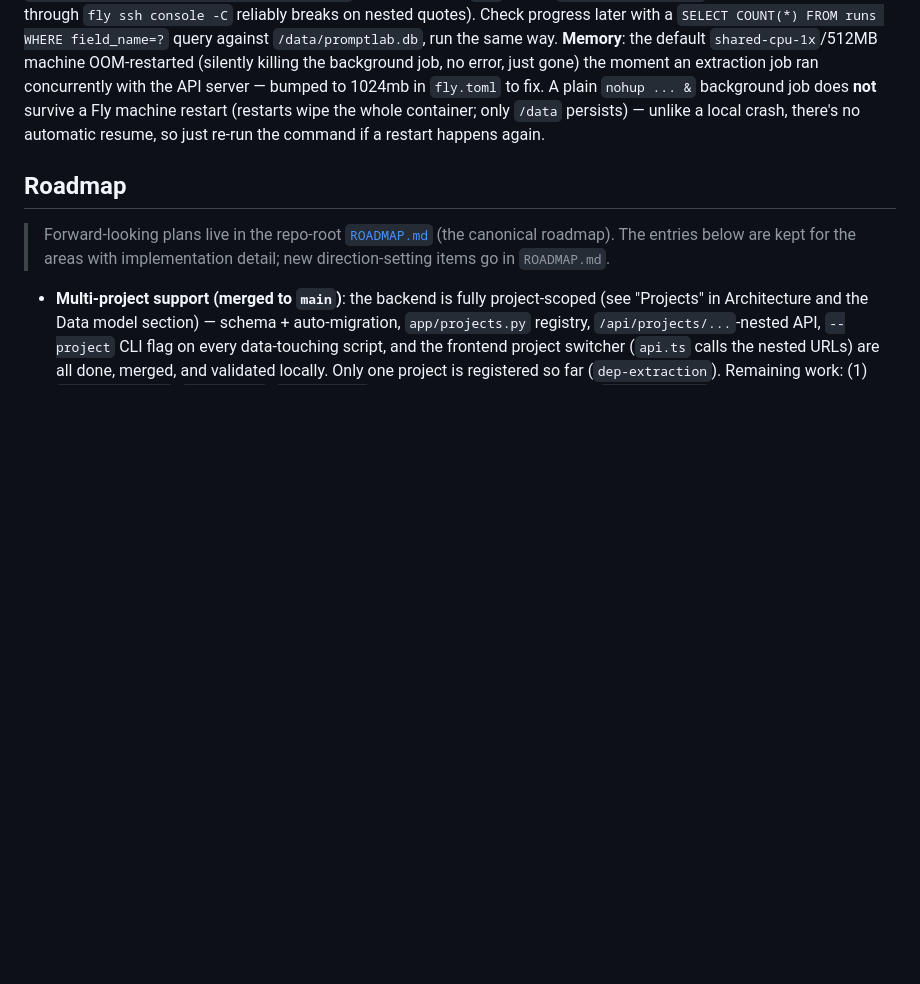
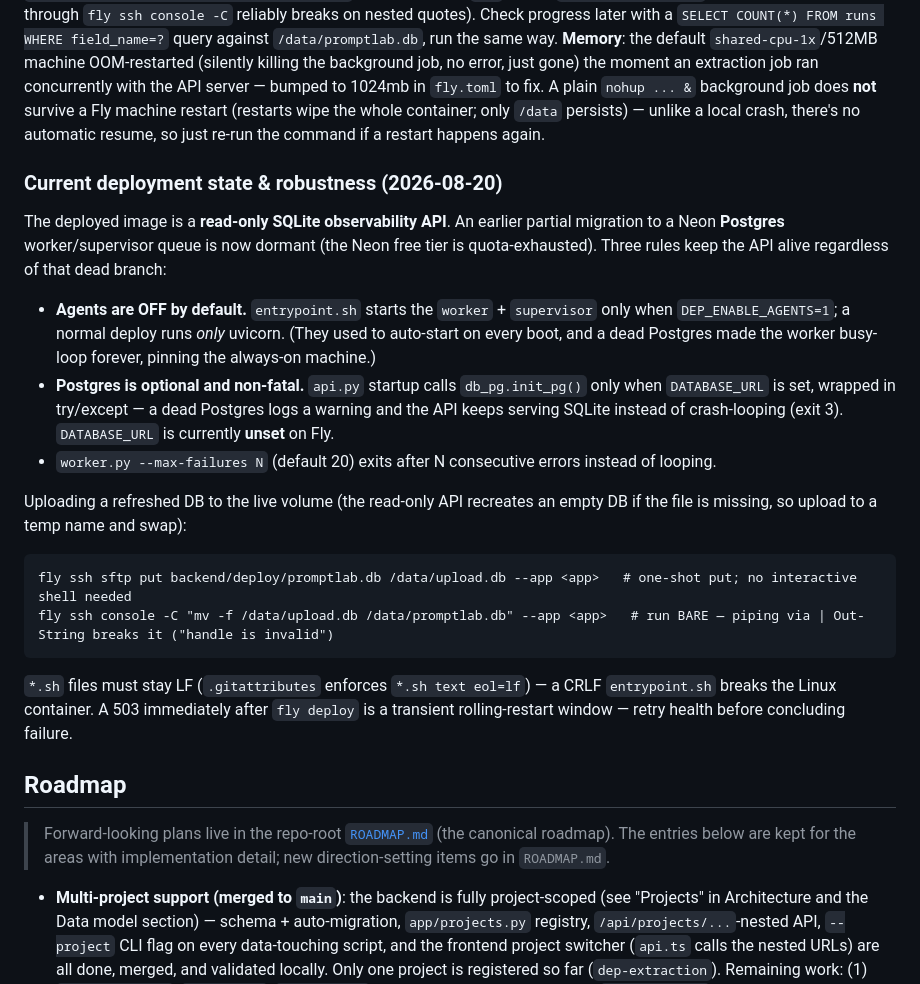
Before and after one commit to lsempe77/promptlab, a Markdown page: backend/README.md, the part around the change. Rendered like a GitHub page; blank space fills up the shorter version.

Commit message:
Docs: record GT-cleanup/sub_sector-ceiling evidence + per-field-threshold rationale (ROADMAP), Loop B apply half built, and Fly deployment robustness/gotchas (README)

````diff
--- a/backend/README.md
+++ b/backend/README.md
@@ -377,6 +377,30 @@ server — bumped to 1024mb in `fly.toml` to fix. A plain `nohup ... &` backgrou
 survive a Fly machine restart (restarts wipe the whole container; only `/data` persists) — unlike
 a local crash, there's no automatic resume, so just re-run the command if a restart happens again.
 
+### Current deployment state & robustness (2026-08-20)
+
+The deployed image is a **read-only SQLite observability API**. An earlier partial migration to a
+Neon **Postgres** worker/supervisor queue is now dormant (the Neon free tier is quota-exhausted).
+Three rules keep the API alive regardless of that dead branch:
+
+- **Agents are OFF by default.** `entrypoint.sh` starts the `worker` + `supervisor` only when
+  `DEP_ENABLE_AGENTS=1`; a normal deploy runs *only* uvicorn. (They used to auto-start on every
+  boot, and a dead Postgres made the worker busy-loop forever, pinning the always-on machine.)
+- **Postgres is optional and non-fatal.** `api.py` startup calls `db_pg.init_pg()` only when
+  `DATABASE_URL` is set, wrapped in try/except — a dead Postgres logs a warning and the API keeps
+  serving SQLite instead of crash-looping (exit 3). `DATABASE_URL` is currently **unset** on Fly.
+- `worker.py --max-failures N` (default 20) exits after N consecutive errors instead of looping.
+
+Uploading a refreshed DB to the live volume (the read-only API recreates an empty DB if the file
+is missing, so upload to a temp name and swap):
+```
+fly ssh sftp put backend/deploy/promptlab.db /data/upload.db --app <app>   # one-shot put; no interactive shell needed
+fly ssh console -C "mv -f /data/upload.db /data/promptlab.db" --app <app>   # run BARE — piping via | Out-String breaks it ("handle is invalid")
+```
+`*.sh` files must stay LF (`.gitattributes` enforces `*.sh text eol=lf`) — a CRLF `entrypoint.sh`
+breaks the Linux container. A 503 immediately after `fly deploy` is a transient rolling-restart
+window — retry health before concluding failure.
+
 ## Roadmap
 
 > Forward-looking plans live in the repo-root [`ROADMAP.md`](../ROADMAP.md) (the canonical
````
Also changed, not shown: ROADMAP.md (+18 -0 lines).
